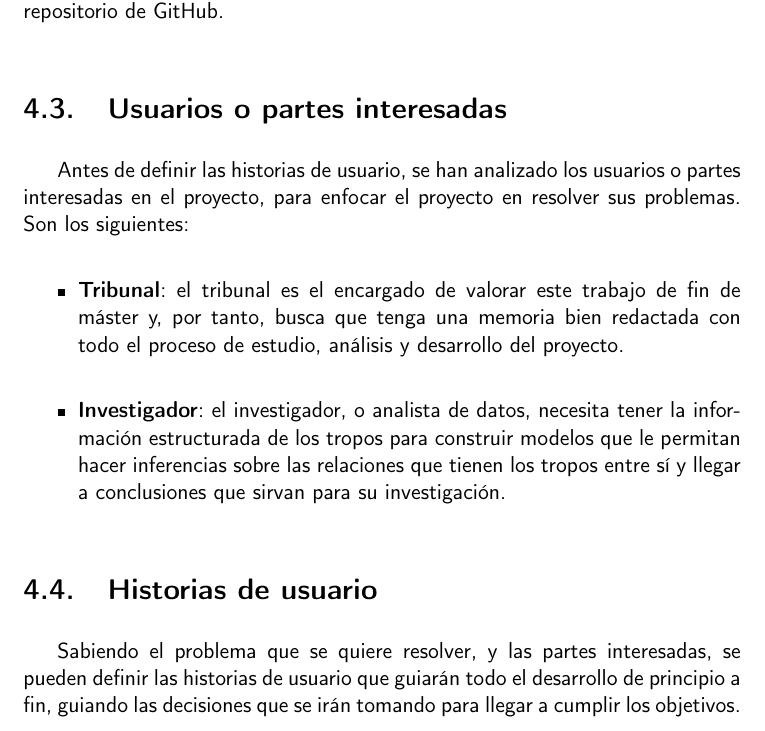
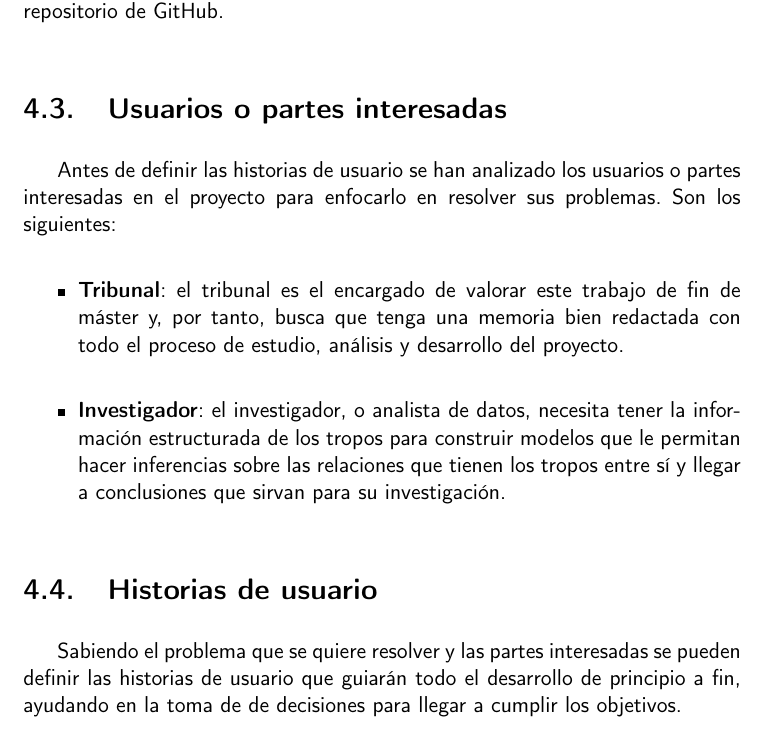
Before and after one commit to jlgallego99/TropesToGo, a LaTeX book (doc/proyecto.tex, which reads doc/secciones/04_planificacion.tex): part of page 26 of 35, cut so that both start at the same text. Compiled offline with pdfLaTeX.

Commit message:
:memo: #11

```diff
--- a/doc/secciones/04_planificacion.tex
+++ b/doc/secciones/04_planificacion.tex
@@ -76,14 +76,14 @@ La razón de que se ejecuten estos sistemas para la rama principal es porque en
 Todos los sistemas de integración continua que se configuren se harán con GitHub Actions para seguir con la idea de centralizar todo el desarrollo en el repositorio de GitHub.
 
 \section{Usuarios o partes interesadas}
-Antes de definir las historias de usuario, se han analizado los usuarios o partes interesadas en el proyecto, para enfocar el proyecto en resolver sus problemas. Son los siguientes:
+Antes de definir las historias de usuario se han analizado los usuarios o partes interesadas en el proyecto para enfocarlo en resolver sus problemas. Son los siguientes:
 \begin{itemize}
     \item \textbf{Tribunal}: el tribunal es el encargado de valorar este trabajo de fin de máster y, por tanto, busca que tenga una memoria bien redactada con todo el proceso de estudio, análisis y desarrollo del proyecto.
     \item \textbf{Investigador}: el investigador, o analista de datos, necesita tener la información estructurada de los tropos para construir modelos que le permitan hacer inferencias sobre las relaciones que tienen los tropos entre sí y llegar a conclusiones que sirvan para su investigación.
 \end{itemize}
 
 \section{Historias de usuario}
-Sabiendo el problema que se quiere resolver, y las partes interesadas, se pueden definir las historias de usuario que guiarán todo el desarrollo de principio a fin, guiando las decisiones que se irán tomando para llegar a cumplir los objetivos.
+Sabiendo el problema que se quiere resolver y las partes interesadas se pueden definir las historias de usuario que guiarán todo el desarrollo de principio a fin, ayudando en la toma de de decisiones para llegar a cumplir los objetivos.
 
 \subsection{[HU01] Investigador - Obtener información estructurada sobre todos los tropos}
 Como investigador necesito poder obtener información estructurada sobre todos los tropos existentes de cualquier tipo de medio audiovisual, en un formato estandarizado y con una estructura definida para que sean de fácil acceso tanto a humanos como programas para su análisis.
```
Also changed, not shown: doc/secciones/04_planificacion.tex (2 more changed lines).
